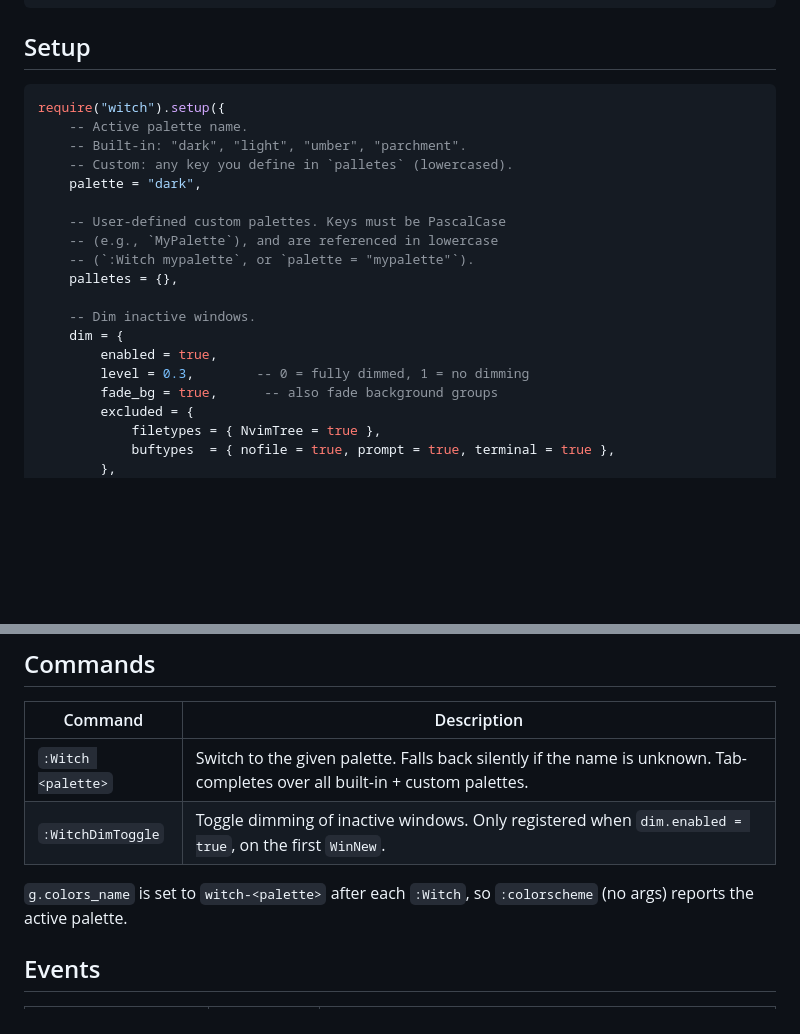
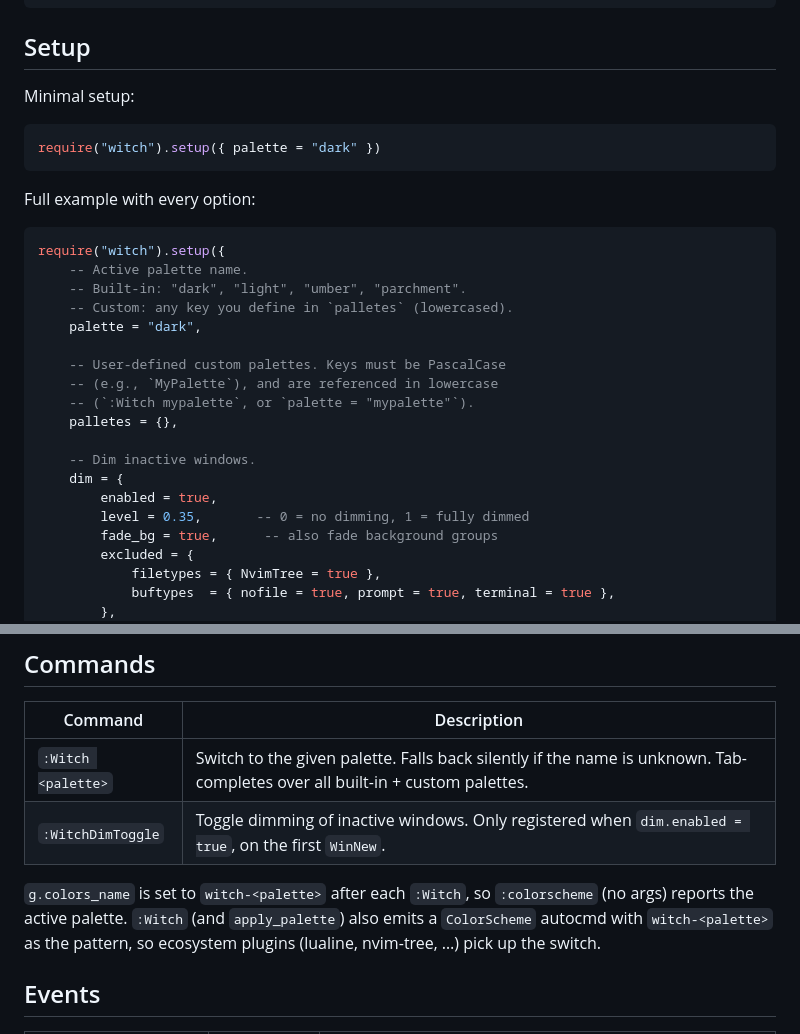
Before and after one commit to sontungexpt/witch, a Markdown page: README.md, 2 parts joined by grey strips. Drawn GitHub-style; blank space fills up the shorter version.

````diff
--- a/README.md
+++ b/README.md
@@ -43,6 +46,14 @@ https://github.com/sontungexpt/witch/assets/92097639/ebf730fc-3218-427f-b8a5-ae0
 
 ## Setup
 
+Minimal setup:
+
+```lua
+require("witch").setup({ palette = "dark" })
+```
+
+Full example with every option:
+
 ```lua
 require("witch").setup({
     -- Active palette name.
@@ -58,7 +69,7 @@ require("witch").setup({
     -- Dim inactive windows.
     dim = {
         enabled = true,
-        level = 0.3,        -- 0 = fully dimmed, 1 = no dimming
+        level = 0.35,       -- 0 = no dimming, 1 = fully dimmed
         fade_bg = true,      -- also fade background groups
         excluded = {
             filetypes = { NvimTree = true },
@@ -252,7 +263,7 @@ The `build` function is called every time the module is loaded **and** every tim
 | `:Witch <palette>` | Switch to the given palette. Falls back silently if the name is unknown. Tab-completes over all built-in + custom palettes. |
 | `:WitchDimToggle`  | Toggle dimming of inactive windows. Only registered when `dim.enabled = true`, on the first `WinNew`.                       |
 
-`g.colors_name` is set to `witch-<palette>` after each `:Witch`, so `:colorscheme` (no args) reports the active palette.
+`g.colors_name` is set to `witch-<palette>` after each `:Witch`, so `:colorscheme` (no args) reports the active palette. `:Witch` (and `apply_palette`) also emits a `ColorScheme` autocmd with `witch-<palette>` as the pattern, so ecosystem plugins (lualine, nvim-tree, …) pick up the switch.
 
 ## Events
 
````
Also changed, not shown: other parts of README.md (+4 -1 lines), docs/readme/preview1.png (deleted), docs/readme/witch-dark.png (added), docs/readme/witch-light.png (added), docs/readme/witch-parchment.png (added), docs/readme/witch-umber.png (added).
